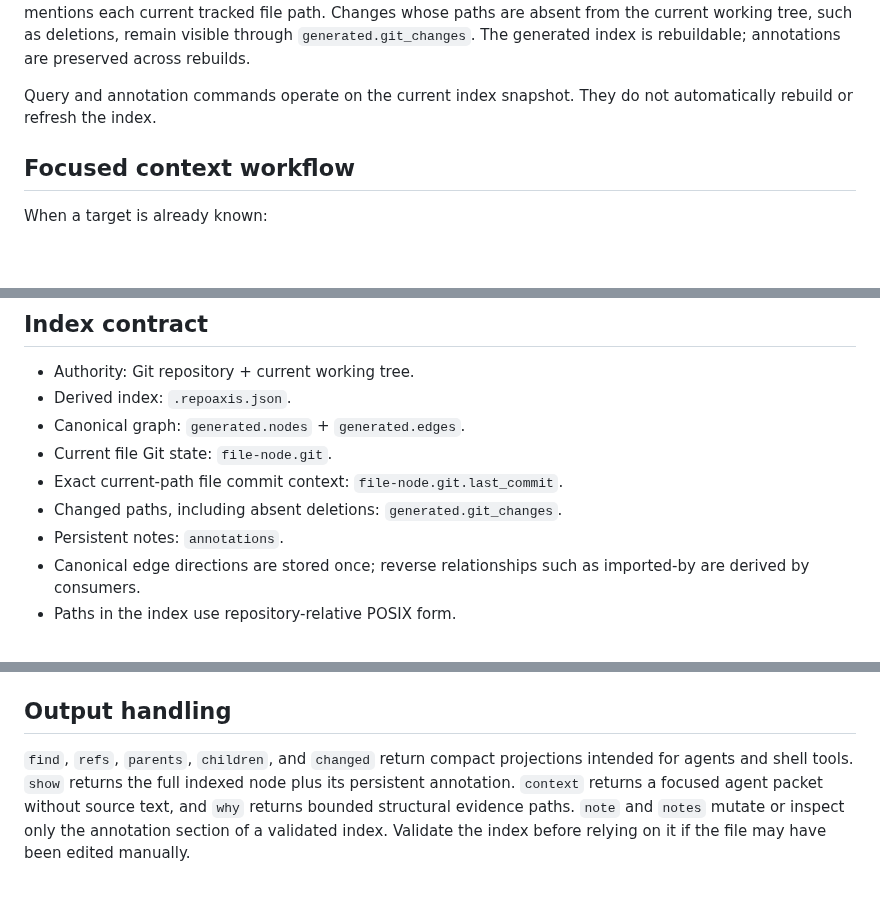
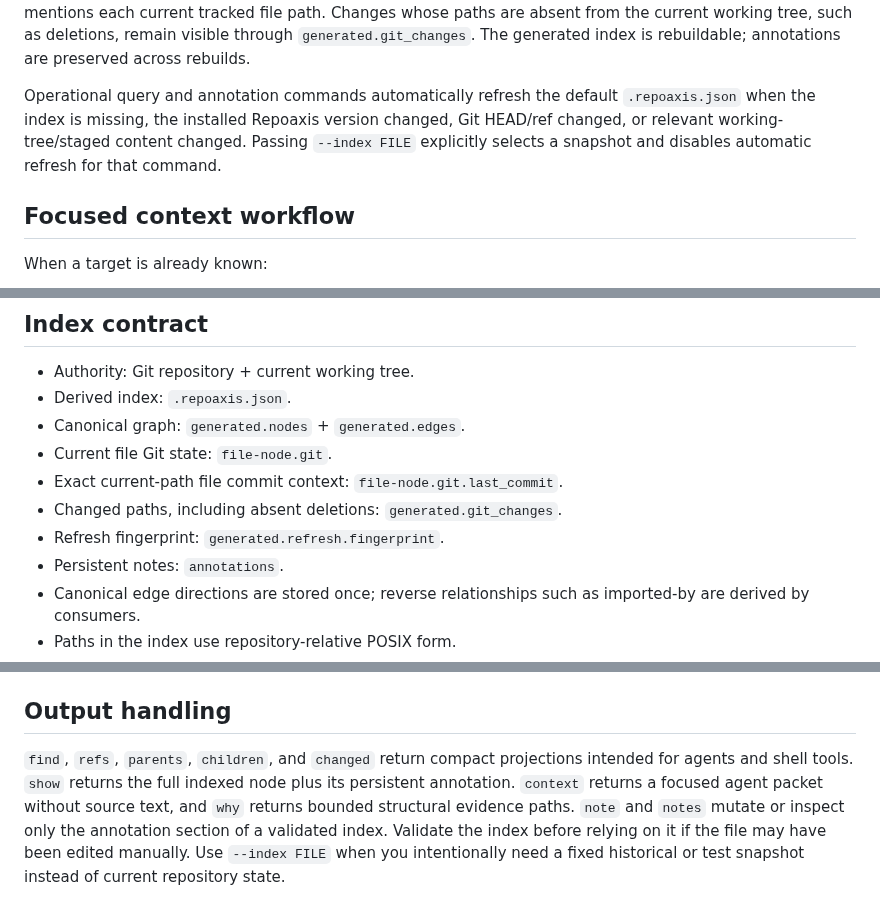
Before and after one commit to ictseoyoungmin/repoaxis, a Markdown page: skills/repoaxis/SKILL.md, 3 parts joined by grey strips. Rendered like a GitHub page; blank space fills up the shorter version.

Commit message:
S09 document automatic freshness behavior

```diff
--- a/skills/repoaxis/SKILL.md
+++ b/skills/repoaxis/SKILL.md
@@ -44,7 +44,7 @@ repoaxis doctor
 
 `repoaxis build` writes `.repoaxis.json` at the Git root unless another output path is supplied. It indexes the current folder/file hierarchy using standard Git ignore behavior, extracts JavaScript class/function symbols with source ranges and signatures, records repository-local JavaScript dependencies as canonical `imports` edges, attaches exact Git working/staged state to current file nodes, and records the exact last commit that mentions each current tracked file path. Changes whose paths are absent from the current working tree, such as deletions, remain visible through `generated.git_changes`. The generated index is rebuildable; annotations are preserved across rebuilds.
 
-Query and annotation commands operate on the current index snapshot. They do not automatically rebuild or refresh the index.
+Operational query and annotation commands automatically refresh the default `.repoaxis.json` when the index is missing, the installed Repoaxis version changed, Git HEAD/ref changed, or relevant working-tree/staged content changed. Passing `--index FILE` explicitly selects a snapshot and disables automatic refresh for that command.
 
 ## Focused context workflow
 
@@ -91,6 +91,7 @@ Commands that accept `TARGET` recognize, in order, an exact node ID, an exact re
 - Current file Git state: `file-node.git`.
 - Exact current-path file commit context: `file-node.git.last_commit`.
 - Changed paths, including absent deletions: `generated.git_changes`.
+- Refresh fingerprint: `generated.refresh.fingerprint`.
 - Persistent notes: `annotations`.
 - Canonical edge directions are stored once; reverse relationships such as imported-by are derived by consumers.
 - Paths in the index use repository-relative POSIX form.
@@ -111,4 +112,4 @@ Use `repoaxis node-id` when another tool needs the canonical encoding rather tha
 
 ## Output handling
 
-`find`, `refs`, `parents`, `children`, and `changed` return compact projections intended for agents and shell tools. `show` returns the full indexed node plus its persistent annotation. `context` returns a focused agent packet without source text, and `why` returns bounded structural evidence paths. `note` and `notes` mutate or inspect only the annotation section of a validated index. Validate the index before relying on it if the file may have been edited manually.
+`find`, `refs`, `parents`, `children`, and `changed` return compact projections intended for agents and shell tools. `show` returns the full indexed node plus its persistent annotation. `context` returns a focused agent packet without source text, and `why` returns bounded structural evidence paths. `note` and `notes` mutate or inspect only the annotation section of a validated index. Validate the index before relying on it if the file may have been edited manually. Use `--index FILE` when you intentionally need a fixed historical or test snapshot instead of current repository state.
```
